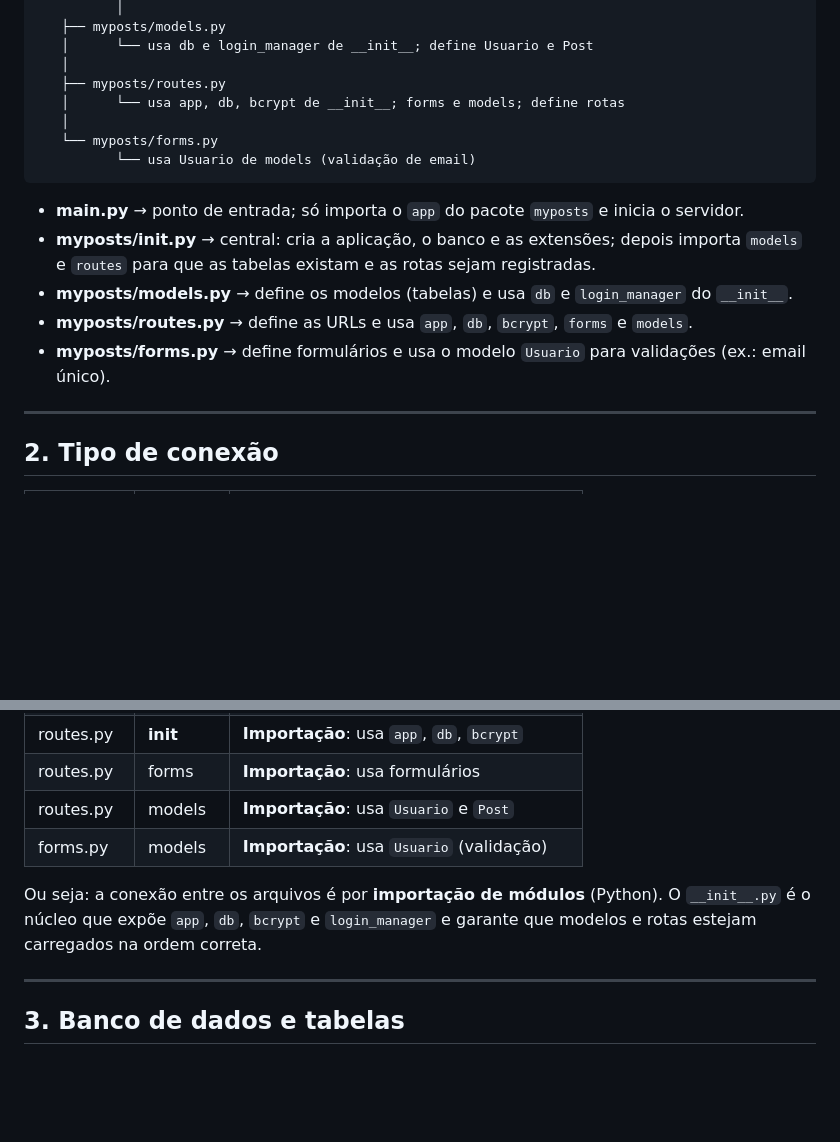
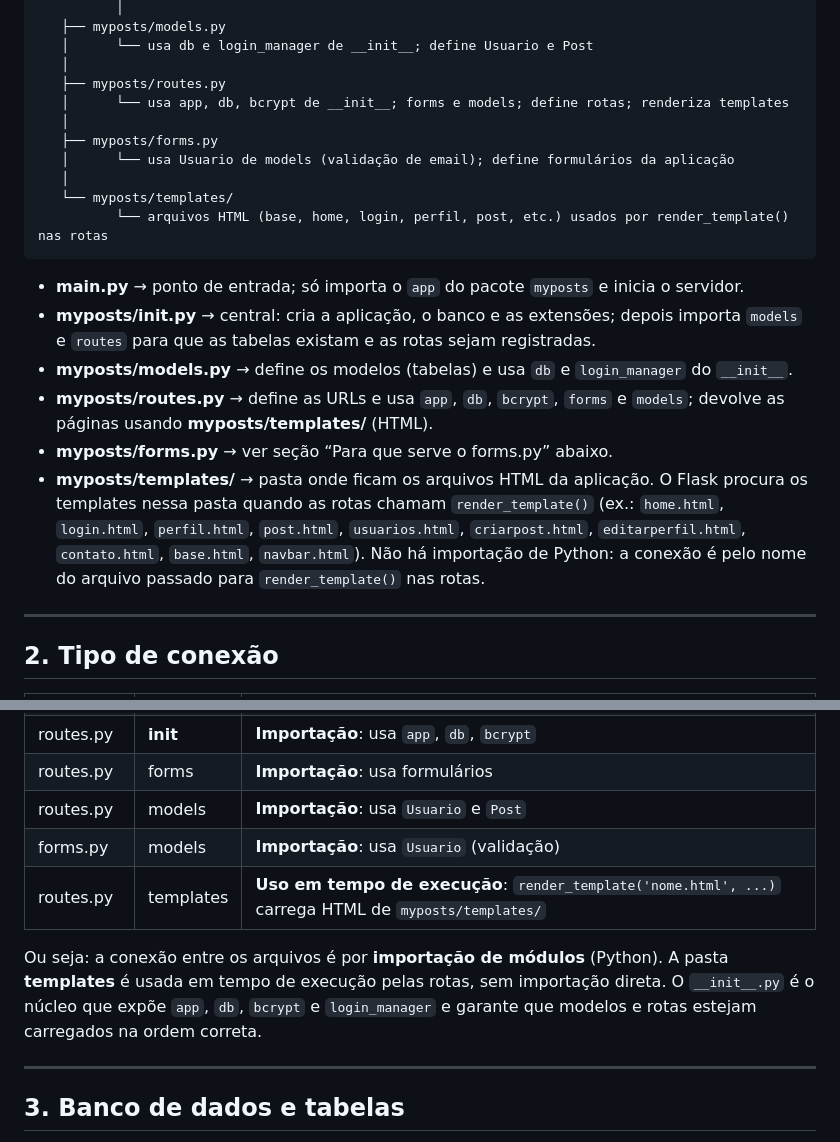
Before and after one commit to gilbertodfl/python-with-flask, a Markdown page: README1.md, 2 parts joined by grey strips. Rendered like a GitHub page; blank space fills up the shorter version.

````diff
--- a/README1.md
+++ b/README1.md
@@ -19,17 +19,21 @@ myposts/__init__.py
    │      └── usa db e login_manager de __init__; define Usuario e Post
    │
    ├── myposts/routes.py
-   │      └── usa app, db, bcrypt de __init__; forms e models; define rotas
+   │      └── usa app, db, bcrypt de __init__; forms e models; define rotas; renderiza templates
    │
-   └── myposts/forms.py
-          └── usa Usuario de models (validação de email)
+   ├── myposts/forms.py
+   │      └── usa Usuario de models (validação de email); define formulários da aplicação
+   │
+   └── myposts/templates/
+          └── arquivos HTML (base, home, login, perfil, post, etc.) usados por render_template() nas rotas
 ```
 
 - **main.py** → ponto de entrada; só importa o `app` do pacote `myposts` e inicia o servidor.
 - **myposts/__init__.py** → central: cria a aplicação, o banco e as extensões; depois importa `models` e `routes` para que as tabelas existam e as rotas sejam registradas.
 - **myposts/models.py** → define os modelos (tabelas) e usa `db` e `login_manager` do `__init__`.
-- **myposts/routes.py** → define as URLs e usa `app`, `db`, `bcrypt`, `forms` e `models`.
-- **myposts/forms.py** → define formulários e usa o modelo `Usuario` para validações (ex.: email único).
+- **myposts/routes.py** → define as URLs e usa `app`, `db`, `bcrypt`, `forms` e `models`; devolve as páginas usando **myposts/templates/** (HTML).
+- **myposts/forms.py** → ver seção “Para que serve o forms.py” abaixo.
+- **myposts/templates/** → pasta onde ficam os arquivos HTML da aplicação. O Flask procura os templates nessa pasta quando as rotas chamam `render_template()` (ex.: `home.html`, `login.html`, `perfil.html`, `post.html`, `usuarios.html`, `criarpost.html`, `editarperfil.html`, `contato.html`, `base.html`, `navbar.html`). Não há importação de Python: a conexão é pelo nome do arquivo passado para `render_template()` nas rotas.
 
 ---
 
@@ -45,8 +49,9 @@ myposts/__init__.py
 | routes.py       | forms    | **Importação**: usa formulários          |
 | routes.py       | models   | **Importação**: usa `Usuario` e `Post`   |
 | forms.py        | models   | **Importação**: usa `Usuario` (validação)|
+| routes.py       | templates | **Uso em tempo de execução**: `render_template('nome.html', ...)` carrega HTML de `myposts/templates/` |
 
-Ou seja: a conexão entre os arquivos é por **importação de módulos** (Python). O `__init__.py` é o núcleo que expõe `app`, `db`, `bcrypt` e `login_manager` e garante que modelos e rotas estejam carregados na ordem correta.
+Ou seja: a conexão entre os arquivos é por **importação de módulos** (Python). A pasta **templates** é usada em tempo de execução pelas rotas, sem importação direta. O `__init__.py` é o núcleo que expõe `app`, `db`, `bcrypt` e `login_manager` e garante que modelos e rotas estejam carregados na ordem correta.
 
 ---
 
````
Also changed, not shown: other parts of README1.md (+30 -1 lines).
